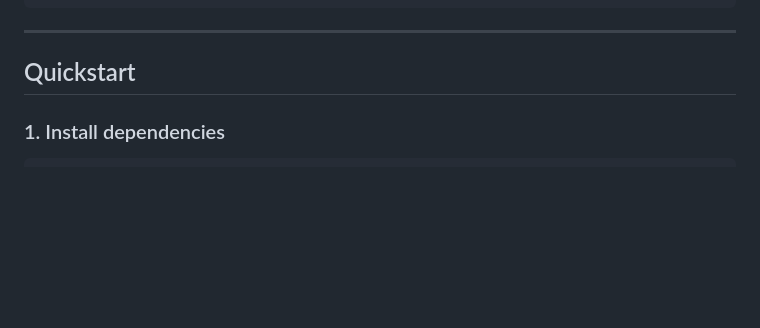
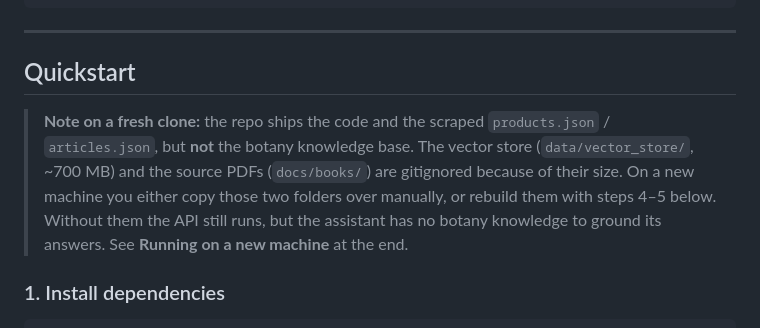
Before and after one commit to TunahanCnrYildiz/agro-rag-system, a Markdown page: README.md, the part around one of its changes. GitHub-like rendering; blank space fills up the shorter version.

```diff
--- a/README.md
+++ b/README.md
@@ -70,6 +86,14 @@ agro-rag-system/
 ---
 
 ## Quickstart
+
+> **Note on a fresh clone:** the repo ships the code and the scraped
+> `products.json` / `articles.json`, but **not** the botany knowledge base.
+> The vector store (`data/vector_store/`, ~700 MB) and the source PDFs
+> (`docs/books/`) are gitignored because of their size. On a new machine you
+> either copy those two folders over manually, or rebuild them with steps 4–5
+> below. Without them the API still runs, but the assistant has no botany
+> knowledge to ground its answers. See **Running on a new machine** at the end.
 
 ### 1. Install dependencies
 
```
Also changed, not shown: other parts of README.md (+70 -0 lines), docs/screenshots/articles.png (added), docs/screenshots/chat.png (added), docs/screenshots/home.png (added), docs/screenshots/products.png (added).
